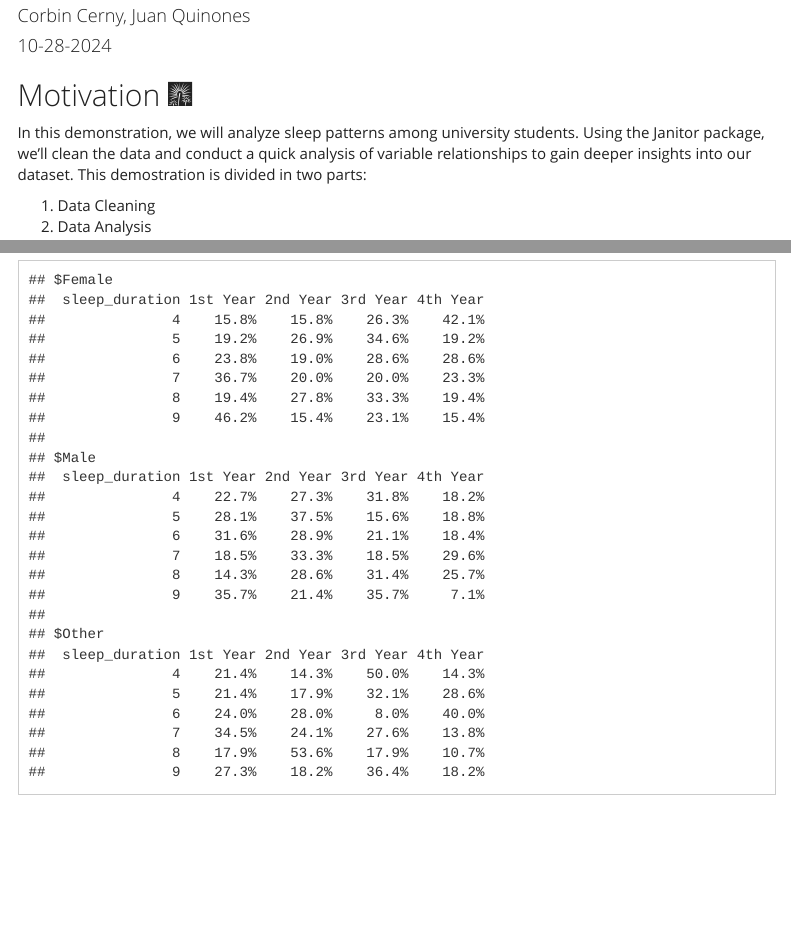
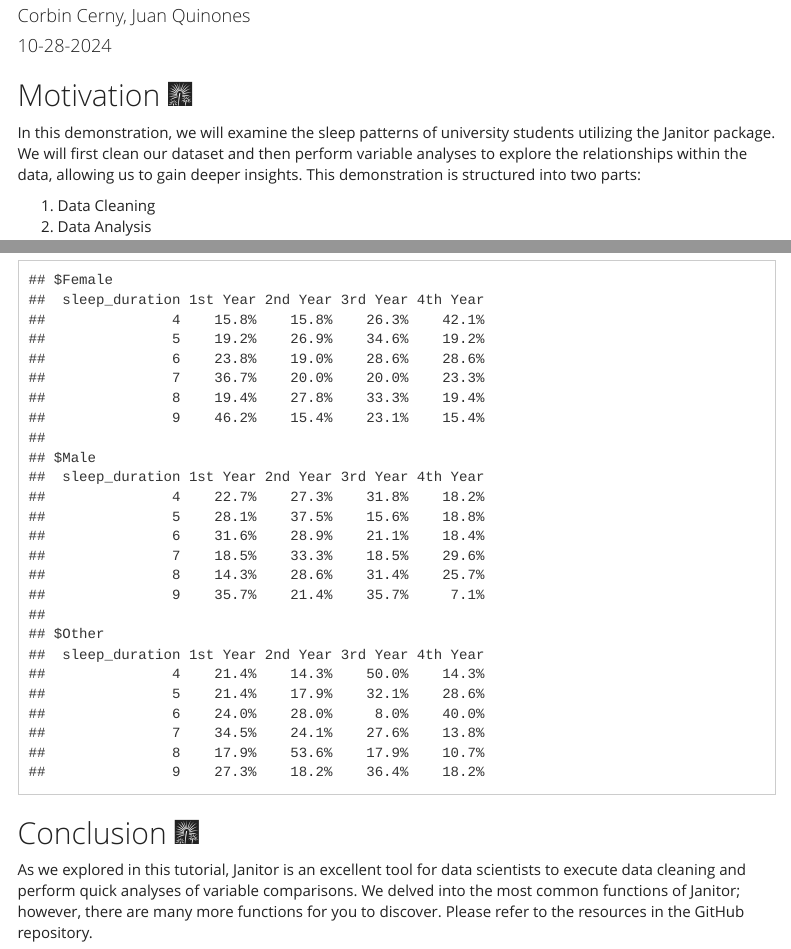
Before and after one commit to intro-to-data-science-24-workshop/01-Janitor-Quinones-Cerny, an R Markdown document (janitor_hands_on1.Rmd): the page in a window 1100 px wide, from 110 px down, and a second part further down, joined at a grey line. The pictures show the output file janitor_hands_on1.html that the author committed with the source, opened offline; menus at the side of the page are left out; long lines of code are wrapped.

Commit message:
update files

````diff
--- a/janitor_hands_on1.Rmd
+++ b/janitor_hands_on1.Rmd
@@ -19,7 +19,7 @@ knitr::opts_chunk$set(warning = FALSE, message = FALSE)
 ```
 
 ##  Motivation 🎆
-In this demonstration, we will analyze sleep patterns among university students. Using the Janitor package, we’ll clean the data and conduct a quick analysis of variable relationships to gain deeper insights into our dataset. This demostration is divided in two parts:
+In this demonstration, we will examine the sleep patterns of university students utilizing the Janitor package. We will first clean our dataset and then perform variable analyses to explore the relationships within the data, allowing us to gain deeper insights. This demonstration is structured into two parts:
 
 1. Data Cleaning
 2. Data Analysis
@@ -171,3 +171,6 @@ table3 = table3 %>%
 table3
 
 ```
+## Conclusion 🎆
+
+As we explored in this tutorial, Janitor is an excellent tool for data scientists to execute data cleaning and perform quick analyses of variable comparisons. We delved into the most common functions of Janitor; however, there are many more functions for you to discover. Please refer to the resources in the GitHub repository.
````
Also changed, not shown: janitor_hands_on1.html.
